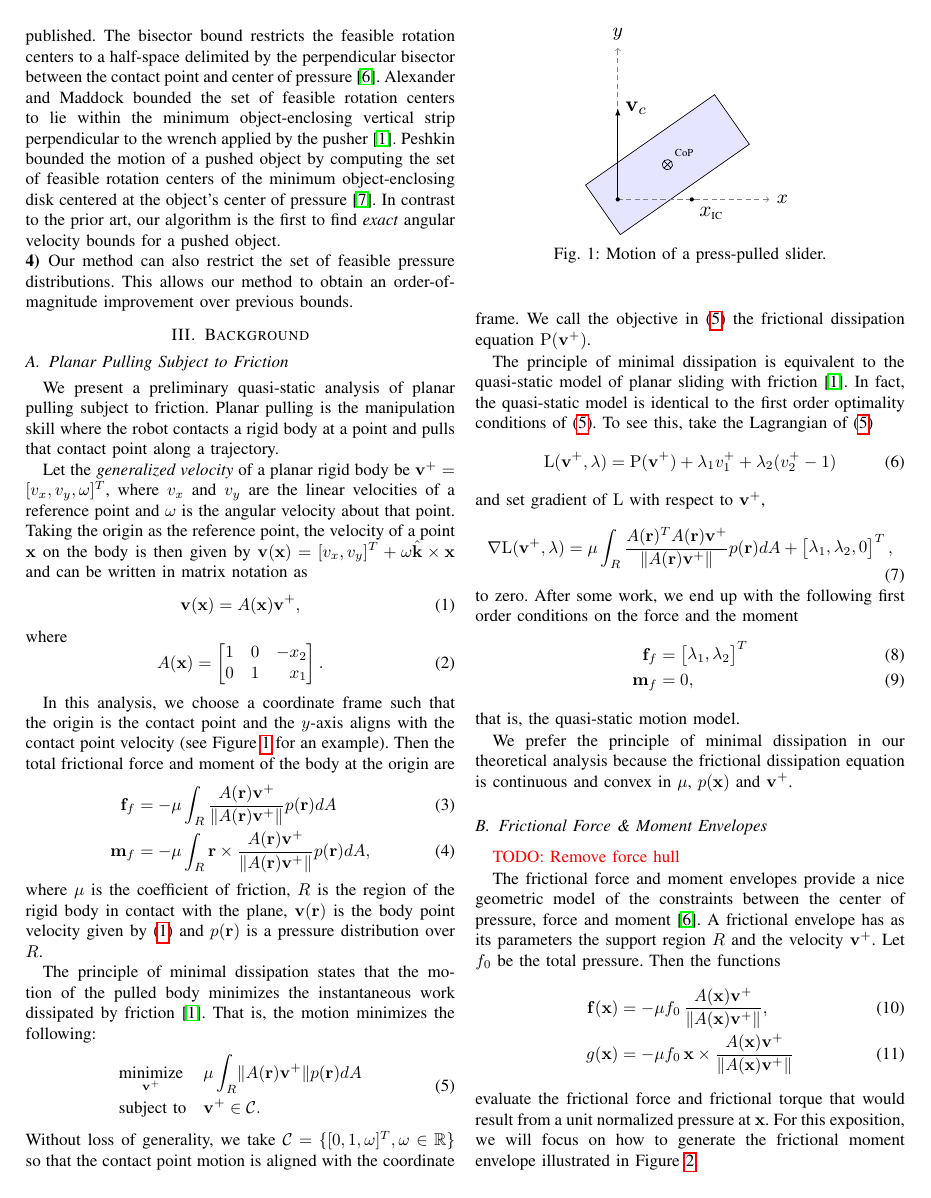
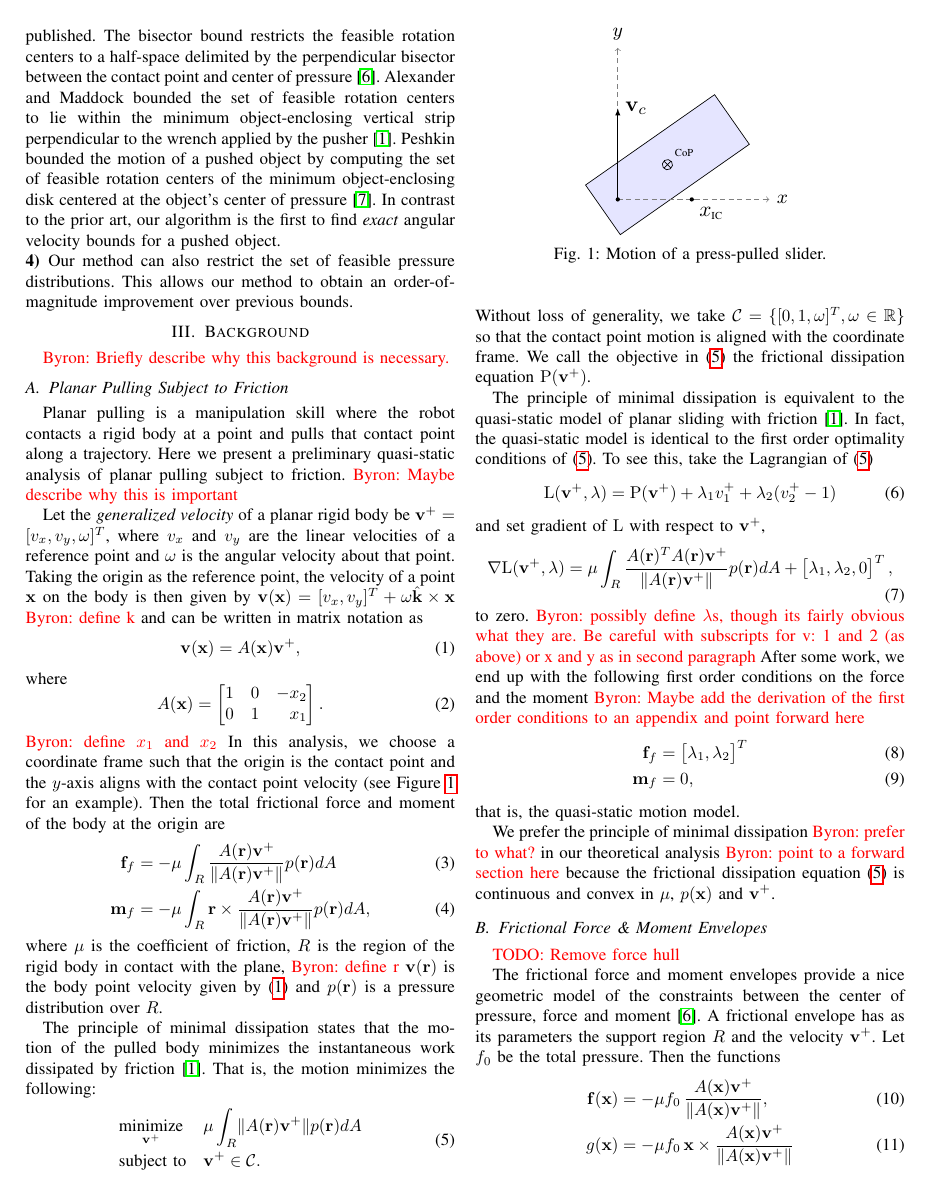
Before and after one commit to ehuang3/robotic_pulling, a LaTeX paper (tex/RSS2017_PressPull.tex): page 2 of 7. Compiled offline with pdfLaTeX.

Commit message:
Edits to Background

```diff
--- a/tex/RSS2017_PressPull.tex
+++ b/tex/RSS2017_PressPull.tex
@@ -309,13 +309,12 @@ for a pushed object.
 \end{inparaenum}
 
 \section{Background}\label{sec:theory}
-
+\BB{Briefly describe why this background is necessary. }
 \subsection{Planar Pulling Subject to Friction}\label{sec:planar-pulling}
-
-We present a preliminary quasi-static analysis of planar pulling
-subject to friction. Planar pulling is the manipulation skill where
+ Planar pulling is a manipulation skill where
 the robot contacts a rigid body at a point and pulls that contact
-point along a trajectory.
+point along a trajectory. Here we present a preliminary quasi-static analysis of planar pulling
+subject to friction. \BB{Maybe describe why this is important}
 
 Let the \textit{generalized velocity} of a planar rigid body be
 $\mathbf{v}^+ = [v_x, v_y, \omega]^T$, where $v_x$ and $v_y$ are the
@@ -323,7 +322,7 @@ linear velocities of a reference point and $\omega$ is the angular
 velocity about that point. Taking the origin as the reference point,
 the velocity of a point $\mathbf{x}$ on the body is then given by
 $\mathbf{v}(\mathbf{x}) = [v_x, v_y]^T + \omega\hat{\mathbf{k}} \times
-\mathbf{x}$ and can be written in matrix notation as
+\mathbf{x}$ \BB{define k} and can be written in matrix notation as
 \begin{equation} \label{eq:generalized-velocity}
 \mathbf{v}(\mathbf{x}) = A(\mathbf{x})\mathbf{v}^+,
 \end{equation}
@@ -335,7 +334,8 @@ where
     0 & 1 &  x_1
   \end{bmatrix*}.
 \end{equation}
-
+%
+\BB{define $x_1$ and $x_2$}
 In this analysis, we choose a coordinate frame such that the origin is
 the contact point and the $y$-axis aligns with the contact point
 velocity (see Figure \ref{fig:presspull-motion} for an example). Then
@@ -351,7 +351,7 @@ the total frictional force and moment of the body at the origin are
   % \mathbf{m}_f &= -\mu\int_{R}\mathbf{r}\times\frac{\mathbf{v}(\mathbf{r})}{\lVert \mathbf{v}(\mathbf{r}) \rVert} p(\mathbf{r}) dA, \label{eq:moment-at-contact}
 \end{align}
 where $\mu$ is the coefficient of friction, $R$ is the region of the
-rigid body in contact with the plane, $\mathbf{v}(\mathbf{r})$ is the
+rigid body in contact with the plane, \BB{define r} $\mathbf{v}(\mathbf{r})$ is the
 body point velocity given by (\ref{eq:generalized-velocity}) and
 $p(\mathbf{r})$ is a pressure distribution over $R$.
 
@@ -386,16 +386,16 @@ and set gradient of $\mathrm{L}$ with respect to $\mathbf{v}^+$,
 \begin{equation}
   \nabla\mathrm{L}(\mathbf{v}^+,\mathbf{\lambda}) = \mu\int_R\frac{A(\mathbf{r})^TA(\mathbf{r})\mathbf{v}^+}{\lVert A(\mathbf{r})\mathbf{v}^+ \rVert} p(\mathbf{r}) dA + \begin{bmatrix}\lambda_1, \lambda_2, 0\end{bmatrix}^T,
 \end{equation}
-to zero. After some work, we end up with the following first order
-conditions on the force and the moment
+to zero. \BB{possibly define $\lambda$s, though its fairly obvious what they are. Be careful with subscripts for v: 1 and 2 (as above) or x and y as in second paragraph} After some work, we end up with the following first order
+conditions on the force and the moment \BB{Maybe add the derivation of the first order conditions to an appendix and point forward here}
 \begin{align}
   \mathbf{f}_f &= \begin{bmatrix}\lambda_1, \lambda_2\end{bmatrix}^T\\
   \mathbf{m}_f &= 0,
 \end{align}
 that is, the quasi-static motion model.
 
-We prefer the principle of minimal dissipation in our theoretical
-analysis because the frictional dissipation equation is continuous and
+We prefer the principle of minimal dissipation \BB{prefer to what?} in our theoretical
+analysis \BB{point to a forward section here} because the frictional dissipation equation (\ref{eq:constrained-frictional-dissipation}) is continuous and
 convex in $\mu$, $p(\mathbf{x})$ and $\mathbf{v}^+$.
 
 % Press-pull stability theorem figure.
```
